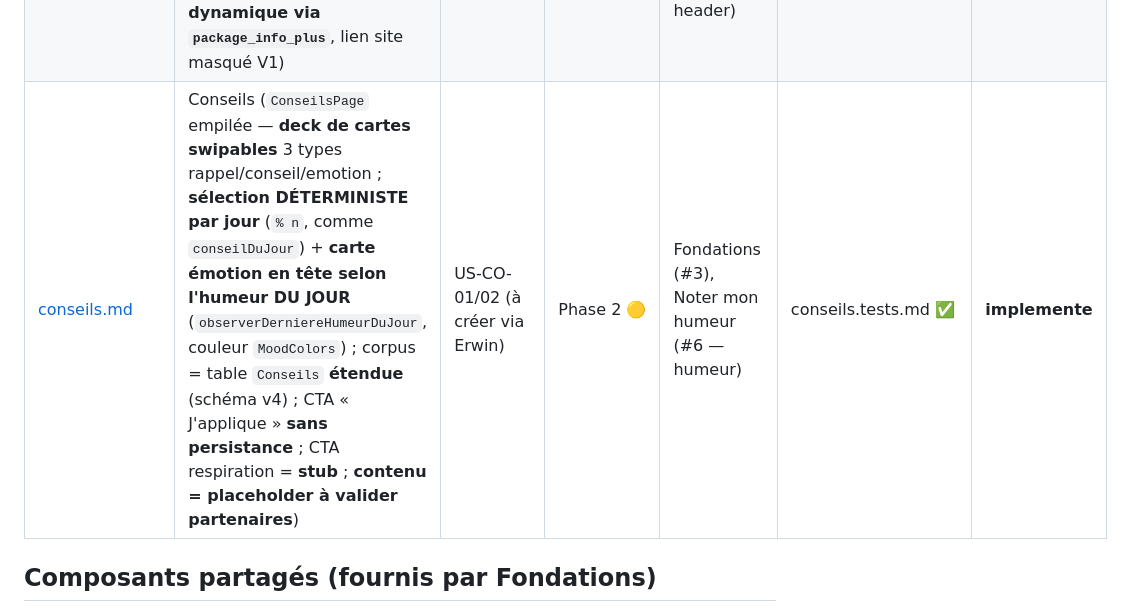
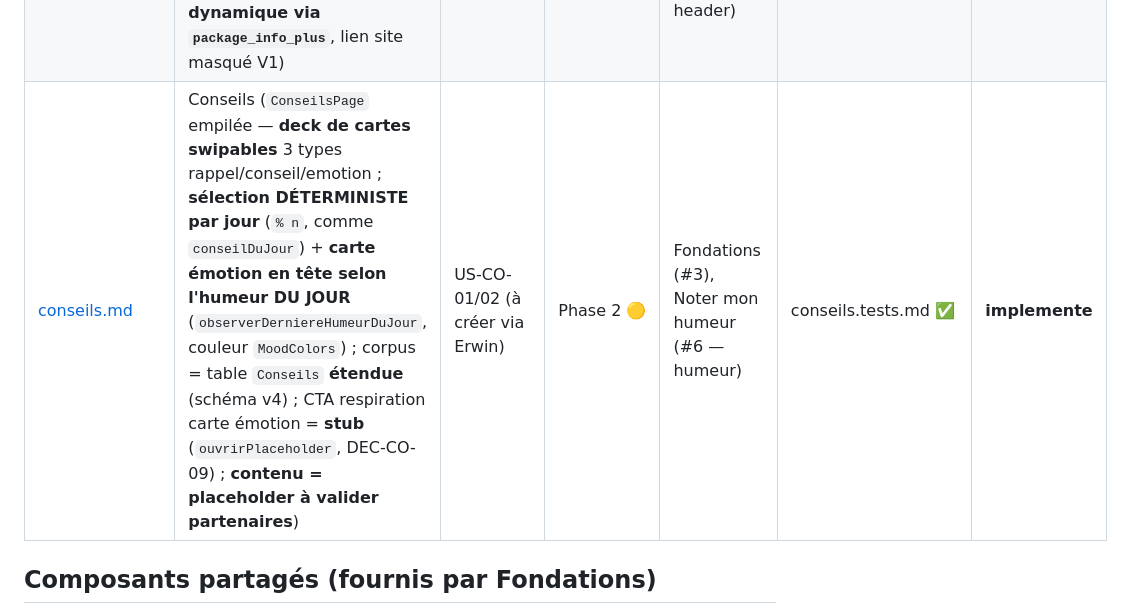
Before and after one commit to AlexandreMaillot/digiharmony, a Markdown page: aidd_docs/tasks/_registry.md, the part around the change. GitHub-like rendering.

Commit message:
fix(docs): MEDIUM — retirer mention CTA «J'applique» du registry (DEC-CO-09)
La ligne conseils dans _registry.md mentionnait encore un CTA «J'applique»
supprimé. Remplacé par «CTA respiration carte émotion = stub ouvrirPlaceholder».

Co-Authored-By: Claude Opus 4.8 (1M context) <noreply@anthropic.com>

```diff
--- a/aidd_docs/tasks/_registry.md
+++ b/aidd_docs/tasks/_registry.md
@@ -13,7 +13,7 @@
 | [temps-ecran.md](./temps-ecran.md) | Mon temps d'écran (`TempsEcranPage` empilée, lecture **native Android** via `app_usage` + MethodChannel `digiharmony/usage_access` + historique Drift schéma v3) | [#12](https://github.com/AlexandreMaillot/digiharmony/issues/12) (US-TE-01), [#13](https://github.com/AlexandreMaillot/digiharmony/issues/13) (US-TE-02) | Phase 2 | Fondations (#3), Accueil (#2) | bloc + view + modèles + db ✅ | **implemente** |
 | [tuto-notifs.md](./tuto-notifs.md) | Réduire mes notifications (`TutoNotifsPage` empilée, **tutoriel statique OS-aware** — RÉVISION Banani 2026-06-06, **aucun natif / aucun MethodChannel / 0 permission / 0 dépendance**, US-TN-02 abandonnée) | [#14](https://github.com/AlexandreMaillot/digiharmony/issues/14) (US-TN-01) | Phase 2 | Fondations (#3), Accueil (#2) | view ✅ | **implemente** |
 | [parametres.md](./parametres.md) | Paramètres (`ParametresPage` empilée — **choix langue 8 EN DIRECT via `LocaleBloc` existant** + carte confidentialité « zéro donnée » + liens projet open source/site via `url_launcher` + mention Erasmus+ ; **0 nouveau Bloc / 0 permission**, version **dynamique via `package_info_plus`**, lien site masqué V1) | US-PARAM-01/02 (à créer via Erwin) | Phase 2 | Fondations (#3 — LocaleBloc, LegalUrls), Accueil (#2 — icône réglages header) | parametres.tests.md ⏳ | **valide** |
-| [conseils.md](./conseils.md) | Conseils (`ConseilsPage` empilée — **deck de cartes swipables** 3 types rappel/conseil/emotion ; **sélection DÉTERMINISTE par jour** (`% n`, comme `conseilDuJour`) + **carte émotion en tête selon l'humeur DU JOUR** (`observerDerniereHumeurDuJour`, couleur `MoodColors`) ; corpus = table `Conseils` **étendue** (schéma v4) ; CTA « J'applique » **sans persistance** ; CTA respiration = **stub** ; **contenu = placeholder à valider partenaires**) | US-CO-01/02 (à créer via Erwin) | Phase 2 🟡 | Fondations (#3), Noter mon humeur (#6 — humeur) | conseils.tests.md ✅ | **implemente** |
+| [conseils.md](./conseils.md) | Conseils (`ConseilsPage` empilée — **deck de cartes swipables** 3 types rappel/conseil/emotion ; **sélection DÉTERMINISTE par jour** (`% n`, comme `conseilDuJour`) + **carte émotion en tête selon l'humeur DU JOUR** (`observerDerniereHumeurDuJour`, couleur `MoodColors`) ; corpus = table `Conseils` **étendue** (schéma v4) ; CTA respiration carte émotion = **stub** (`ouvrirPlaceholder`, DEC-CO-09) ; **contenu = placeholder à valider partenaires**) | US-CO-01/02 (à créer via Erwin) | Phase 2 🟡 | Fondations (#3), Noter mon humeur (#6 — humeur) | conseils.tests.md ✅ | **implemente** |
 
 ## Composants partagés (fournis par Fondations)
 
```
